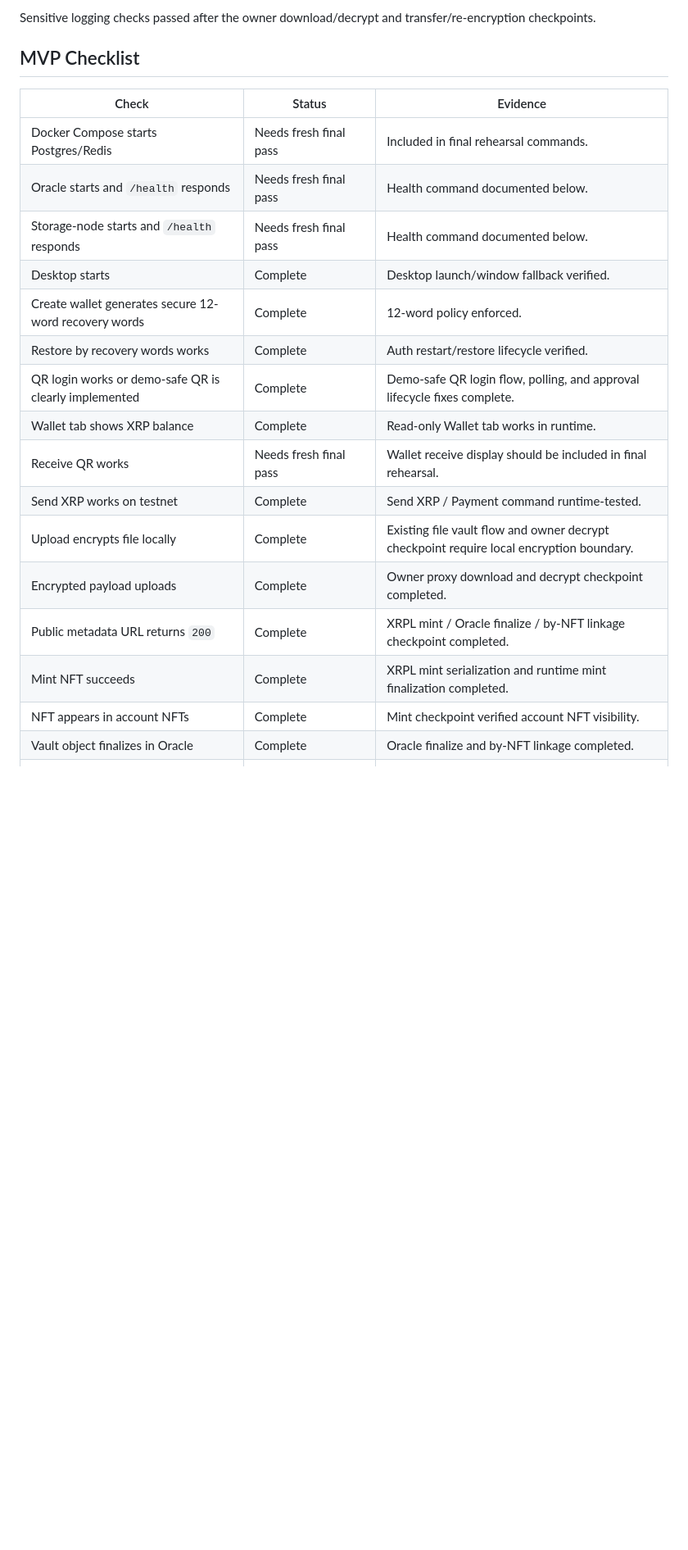
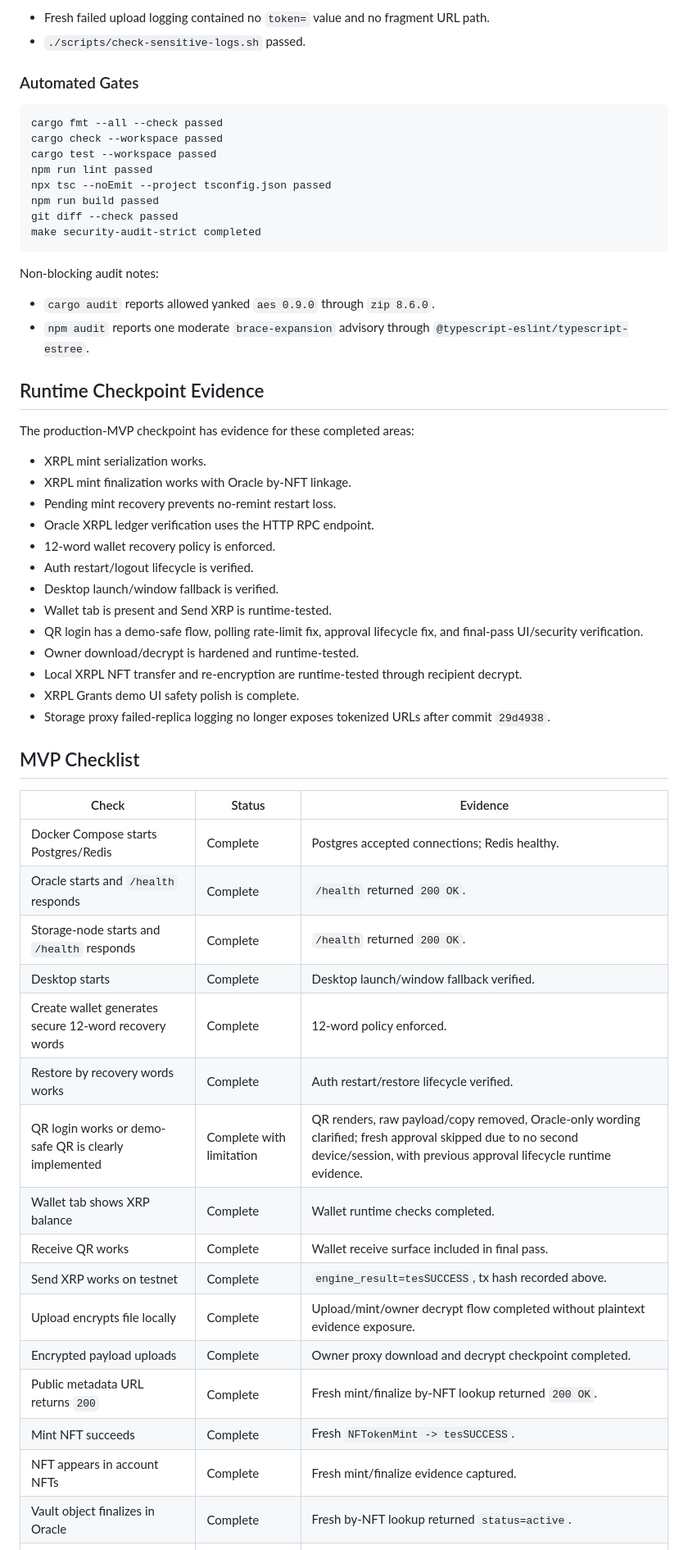
Before and after one commit to nova7272/vaulted, a Markdown page: docs/RUNTIME_VERIFICATION.md, the part around one of its changes. Shown at 82% size. Drawn GitHub-style; blank space fills up the shorter version.

````diff
--- a/docs/RUNTIME_VERIFICATION.md
+++ b/docs/RUNTIME_VERIFICATION.md
@@ -65,25 +94,62 @@ complete
 ```
 
-Sensitive logging checks passed after the owner download/decrypt and transfer/re-encryption checkpoints.
+- Fresh failed upload logging contained no `token=` value and no fragment URL path.
+- `./scripts/check-sensitive-logs.sh` passed.
+
+### Automated Gates
+
+```text
+cargo fmt --all --check passed
+cargo check --workspace passed
+cargo test --workspace passed
+npm run lint passed
+npx tsc --noEmit --project tsconfig.json passed
+npm run build passed
+git diff --check passed
+make security-audit-strict completed
+```
+
+Non-blocking audit notes:
+
+- `cargo audit` reports allowed yanked `aes 0.9.0` through `zip 8.6.0`.
+- `npm audit` reports one moderate `brace-expansion` advisory through `@typescript-eslint/typescript-estree`.
+
+## Runtime Checkpoint Evidence
+
+The production-MVP checkpoint has evidence for these completed areas:
+
+- XRPL mint serialization works.
+- XRPL mint finalization works with Oracle by-NFT linkage.
+- Pending mint recovery prevents no-remint restart loss.
+- Oracle XRPL ledger verification uses the HTTP RPC endpoint.
+- 12-word wallet recovery policy is enforced.
+- Auth restart/logout lifecycle is verified.
+- Desktop launch/window fallback is verified.
+- Wallet tab is present and Send XRP is runtime-tested.
+- QR login has a demo-safe flow, polling rate-limit fix, approval lifecycle fix, and final-pass UI/security verification.
+- Owner download/decrypt is hardened and runtime-tested.
+- Local XRPL NFT transfer and re-encryption are runtime-tested through recipient decrypt.
+- XRPL Grants demo UI safety polish is complete.
+- Storage proxy failed-replica logging no longer exposes tokenized URLs after commit `29d4938`.
 
 ## MVP Checklist
 
 | Check | Status | Evidence |
 | --- | --- | --- |
-| Docker Compose starts Postgres/Redis | Needs fresh final pass | Included in final rehearsal commands. |
-| Oracle starts and `/health` responds | Needs fresh final pass | Health command documented below. |
-| Storage-node starts and `/health` responds | Needs fresh final pass | Health command documented below. |
+| Docker Compose starts Postgres/Redis | Complete | Postgres accepted connections; Redis healthy. |
+| Oracle starts and `/health` responds | Complete | `/health` returned `200 OK`. |
+| Storage-node starts and `/health` responds | Complete | `/health` returned `200 OK`. |
 | Desktop starts | Complete | Desktop launch/window fallback verified. |
 | Create wallet generates secure 12-word recovery words | Complete | 12-word policy enforced. |
 | Restore by recovery words works | Complete | Auth restart/restore lifecycle verified. |
-| QR login works or demo-safe QR is clearly implemented | Complete | Demo-safe QR login flow, polling, and approval lifecycle fixes complete. |
-| Wallet tab shows XRP balance | Complete | Read-only Wallet tab works in runtime. |
-| Receive QR works | Needs fresh final pass | Wallet receive display should be included in final rehearsal. |
-| Send XRP works on testnet | Complete | Send XRP / Payment command runtime-tested. |
-| Upload encrypts file locally | Complete | Existing file vault flow and owner decrypt checkpoint require local encryption boundary. |
+| QR login works or demo-safe QR is clearly implemented | Complete with limitation | QR renders, raw payload/copy removed, Oracle-only wording clarified; fresh approval skipped due to no second device/session, with previous approval lifecycle runtime evidence. |
+| Wallet tab shows XRP balance | Complete | Wallet runtime checks completed. |
+| Receive QR works | Complete | Wallet receive surface included in final pass. |
+| Send XRP works on testnet | Complete | `engine_result=tesSUCCESS`, tx hash recorded above. |
+| Upload encrypts file locally | Complete | Upload/mint/owner decrypt flow completed without plaintext evidence exposure. |
 | Encrypted payload uploads | Complete | Owner proxy download and decrypt checkpoint completed. |
-| Public metadata URL returns `200` | Complete | XRPL mint / Oracle finalize / by-NFT linkage checkpoint completed. |
-| Mint NFT succeeds | Complete | XRPL mint serialization and runtime mint finalization completed. |
-| NFT appears in account NFTs | Complete | Mint checkpoint verified account NFT visibility. |
-| Vault object finalizes in Oracle | Complete | Oracle finalize and by-NFT linkage completed. |
+| Public metadata URL returns `200` | Complete | Fresh mint/finalize by-NFT lookup returned `200 OK`. |
+| Mint NFT succeeds | Complete | Fresh `NFTokenMint -> tesSUCCESS`. |
+| NFT appears in account NFTs | Complete | Fresh mint/finalize evidence captured. |
+| Vault object finalizes in Oracle | Complete | Fresh by-NFT lookup returned `status=active`. |
 | Download/decrypt works as owner | Complete | Owner decrypt phases completed. |
````
Also changed, not shown: other parts of docs/RUNTIME_VERIFICATION.md (+62 -33 lines), .ai-factory/HANDOFF_CURRENT.md (+84 -53 lines).
